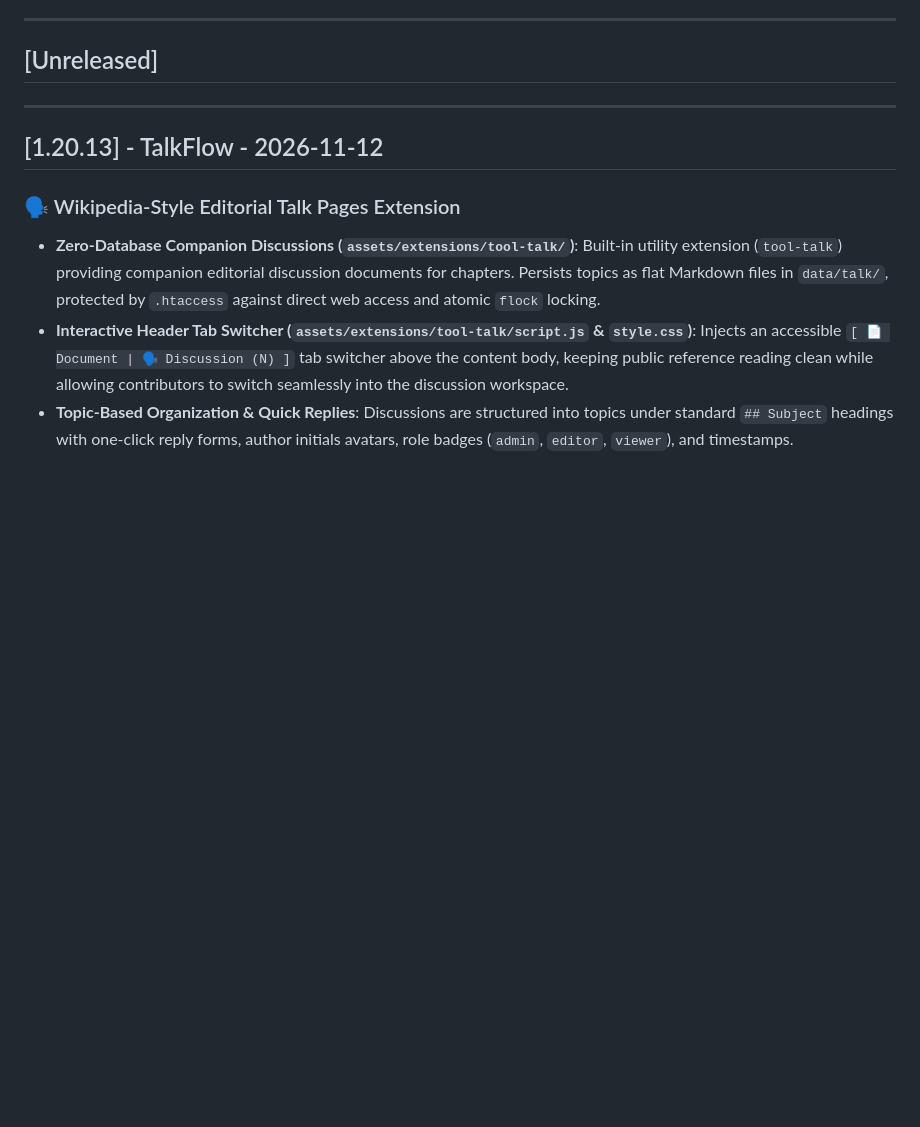
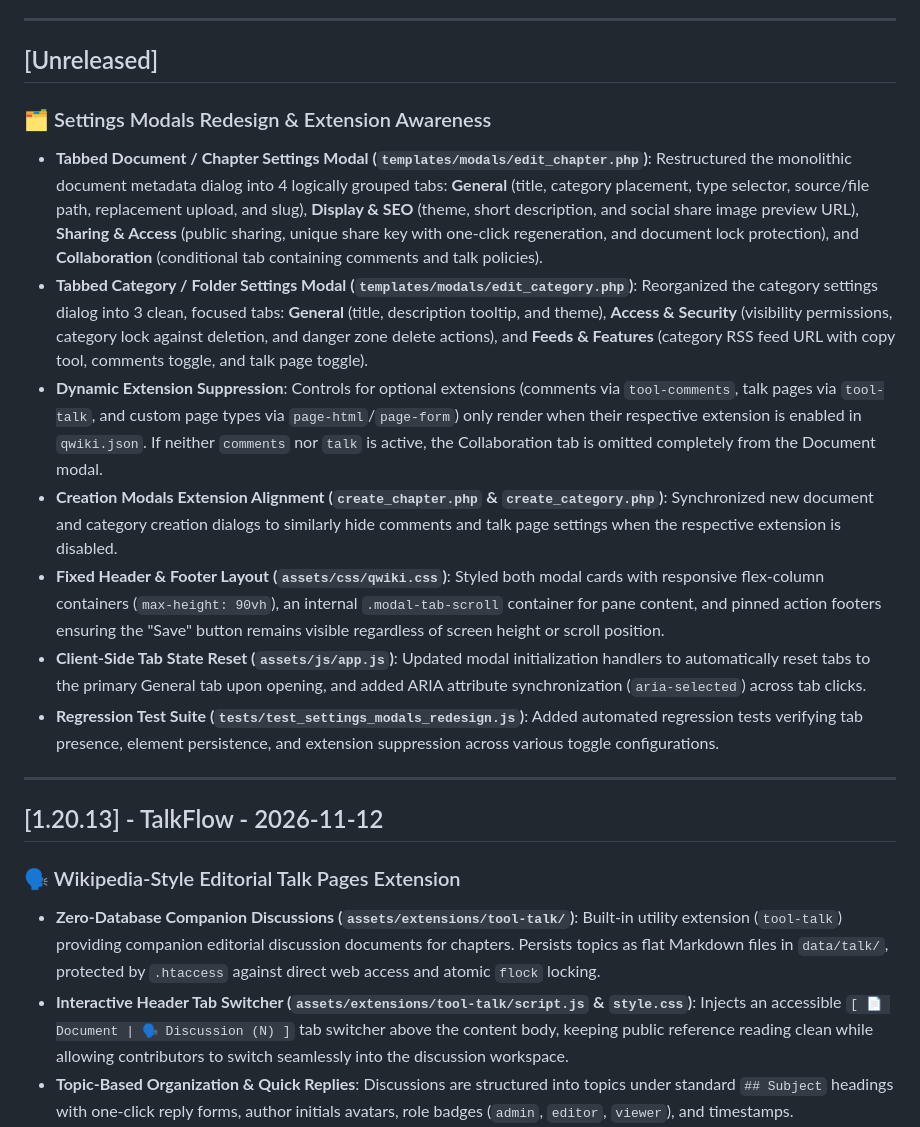
Before and after one commit to FrancoBenedetti/standalone-qwiki, a Markdown page: CHANGELOG.md, the part around the change. Drawn GitHub-style; blank space fills up the shorter version.

Commit message:
docs: record settings modals tabbed redesign in changelog and plans

```diff
--- a/CHANGELOG.md
+++ b/CHANGELOG.md
@@ -8,6 +8,15 @@ and this project adheres to [Semantic Versioning](https://semver.org/spec/v2.0.0
 ---
 
 ## [Unreleased]
+
+### 🗂️ Settings Modals Redesign & Extension Awareness
+- **Tabbed Document / Chapter Settings Modal (`templates/modals/edit_chapter.php`)**: Restructured the monolithic document metadata dialog into 4 logically grouped tabs: **General** (title, category placement, type selector, source/file path, replacement upload, and slug), **Display & SEO** (theme, short description, and social share image preview URL), **Sharing & Access** (public sharing, unique share key with one-click regeneration, and document lock protection), and **Collaboration** (conditional tab containing comments and talk policies).
+- **Tabbed Category / Folder Settings Modal (`templates/modals/edit_category.php`)**: Reorganized the category settings dialog into 3 clean, focused tabs: **General** (title, description tooltip, and theme), **Access & Security** (visibility permissions, category lock against deletion, and danger zone delete actions), and **Feeds & Features** (category RSS feed URL with copy tool, comments toggle, and talk page toggle).
+- **Dynamic Extension Suppression**: Controls for optional extensions (comments via `tool-comments`, talk pages via `tool-talk`, and custom page types via `page-html`/`page-form`) only render when their respective extension is enabled in `qwiki.json`. If neither `comments` nor `talk` is active, the Collaboration tab is omitted completely from the Document modal.
+- **Creation Modals Extension Alignment (`create_chapter.php` & `create_category.php`)**: Synchronized new document and category creation dialogs to similarly hide comments and talk page settings when the respective extension is disabled.
+- **Fixed Header & Footer Layout (`assets/css/qwiki.css`)**: Styled both modal cards with responsive flex-column containers (`max-height: 90vh`), an internal `.modal-tab-scroll` container for pane content, and pinned action footers ensuring the "Save" button remains visible regardless of screen height or scroll position.
+- **Client-Side Tab State Reset (`assets/js/app.js`)**: Updated modal initialization handlers to automatically reset tabs to the primary General tab upon opening, and added ARIA attribute synchronization (`aria-selected`) across tab clicks.
+- **Regression Test Suite (`tests/test_settings_modals_redesign.js`)**: Added automated regression tests verifying tab presence, element persistence, and extension suppression across various toggle configurations.
 
 ---
 
```
Also changed, not shown: 2 other files.
